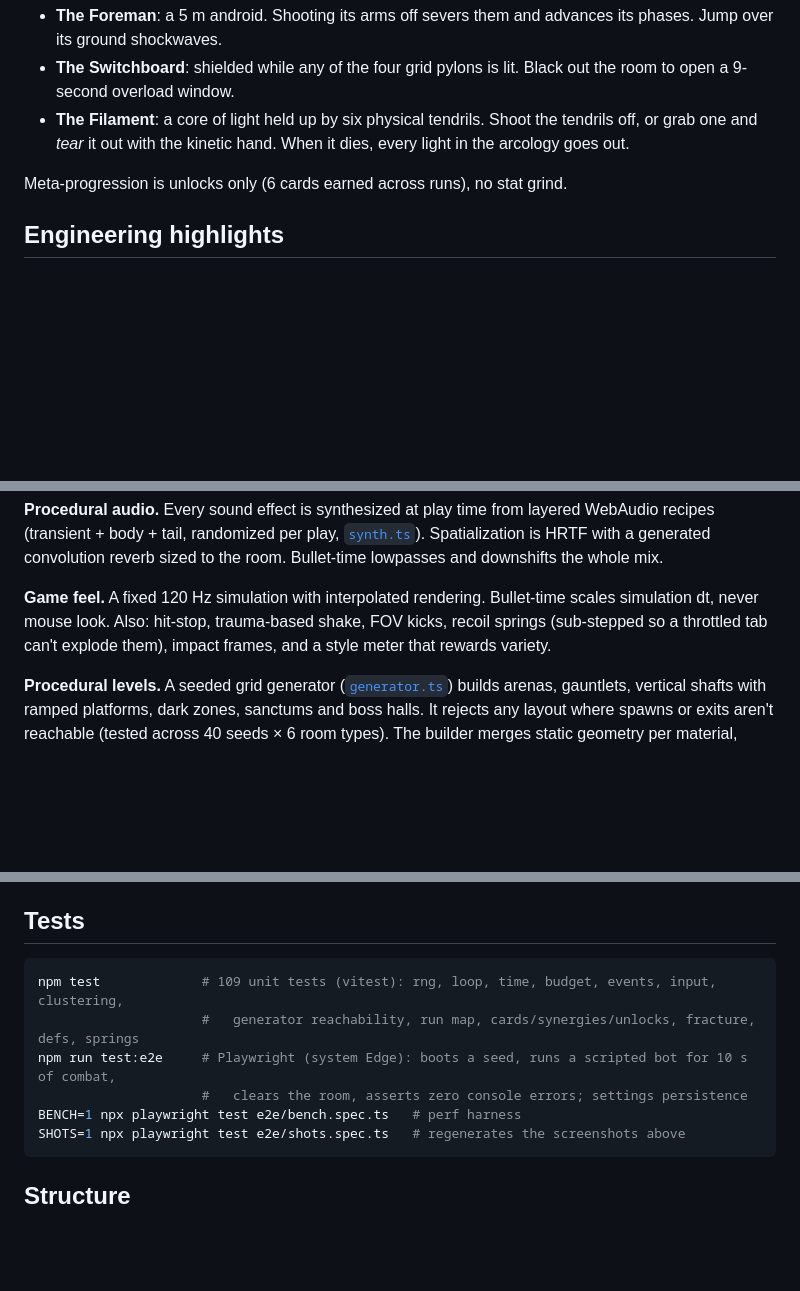
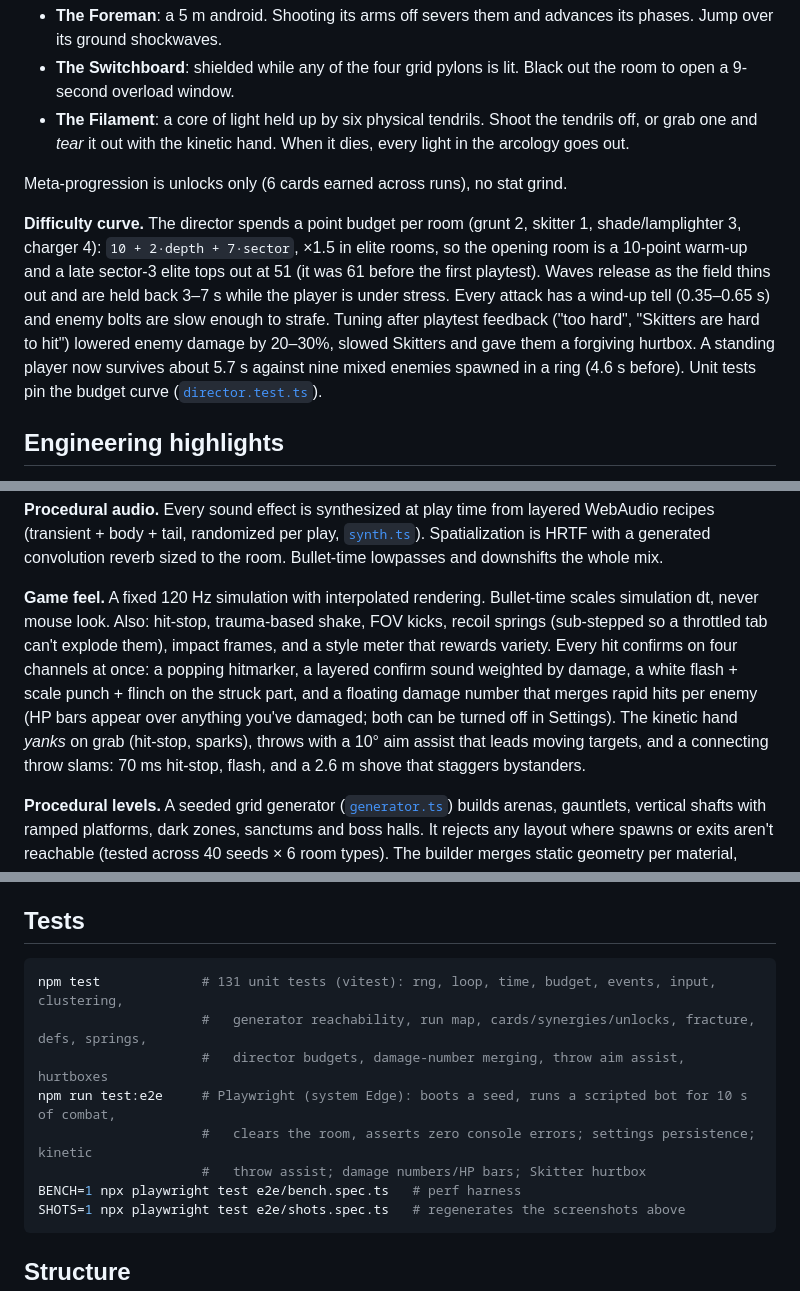
Before and after one commit to CaldeDaniele/halogen, a Markdown page: README.md, 3 parts joined by grey strips. GitHub-like rendering; blank space fills up the shorter version.

Commit message:
docs: live URL, difficulty curve, round-2 feel notes, new Rapier gotchas
Co-Authored-By: Claude Opus 5.5 <noreply@anthropic.com>

````diff
--- a/README.md
+++ b/README.md
@@ -63,6 +65,15 @@ bosses:
 
 Meta-progression is unlocks only (6 cards earned across runs), no stat grind.
 
+**Difficulty curve.** The director spends a point budget per room (grunt 2, skitter 1, shade/lamplighter 3,
+charger 4): `10 + 2·depth + 7·sector`, ×1.5 in elite rooms, so the opening room is a 10-point warm-up and a
+late sector-3 elite tops out at 51 (it was 61 before the first playtest). Waves release as the field thins
+out and are held back 3–7 s while the player is under stress. Every attack has a wind-up tell (0.35–0.65 s)
+and enemy bolts are slow enough to strafe. Tuning after playtest feedback ("too hard", "Skitters are hard
+to hit") lowered enemy damage by 20–30%, slowed Skitters and gave them a forgiving hurtbox. A standing
+player now survives about 5.7 s against nine mixed enemies spawned in a ring (4.6 s before). Unit tests
+pin the budget curve ([`director.test.ts`](tests/director.test.ts)).
+
 ## Engineering highlights
 
 **Clustered forward lighting.** Three.js's standard forward renderer tops out around a dozen lights.
@@ -110,7 +121,12 @@ with a generated convolution reverb sized to the room. Bullet-time lowpasses and
 
 **Game feel.** A fixed 120 Hz simulation with interpolated rendering. Bullet-time scales simulation dt,
 never mouse look. Also: hit-stop, trauma-based shake, FOV kicks, recoil springs (sub-stepped so a
-throttled tab can't explode them), impact frames, and a style meter that rewards variety.
+throttled tab can't explode them), impact frames, and a style meter that rewards variety. Every hit
+confirms on four channels at once: a popping hitmarker, a layered confirm sound weighted by damage, a
+white flash + scale punch + flinch on the struck part, and a floating damage number that merges rapid
+hits per enemy (HP bars appear over anything you've damaged; both can be turned off in Settings). The
+kinetic hand *yanks* on grab (hit-stop, sparks), throws with a 10° aim assist that leads moving targets,
+and a connecting throw slams: 70 ms hit-stop, flash, and a 2.6 m shove that staggers bystanders.
 
 **Procedural levels.** A seeded grid generator ([`generator.ts`](src/game/level/generator.ts)) builds arenas,
 gauntlets, vertical shafts with ramped platforms, dark zones, sanctums and boss halls. It rejects any
@@ -143,10 +159,12 @@ above 21 ms for 4 s.
 ## Tests
 
 ```bash
-npm test             # 109 unit tests (vitest): rng, loop, time, budget, events, input, clustering,
-                     #   generator reachability, run map, cards/synergies/unlocks, fracture, defs, springs
+npm test             # 131 unit tests (vitest): rng, loop, time, budget, events, input, clustering,
+                     #   generator reachability, run map, cards/synergies/unlocks, fracture, defs, springs,
+                     #   director budgets, damage-number merging, throw aim assist, hurtboxes
 npm run test:e2e     # Playwright (system Edge): boots a seed, runs a scripted bot for 10 s of combat,
-                     #   clears the room, asserts zero console errors; settings persistence
+                     #   clears the room, asserts zero console errors; settings persistence; kinetic
+                     #   throw assist; damage numbers/HP bars; Skitter hurtbox
 BENCH=1 npx playwright test e2e/bench.spec.ts   # perf harness
 SHOTS=1 npx playwright test e2e/shots.spec.ts   # regenerates the screenshots above
 ```
````
Also changed, not shown: other parts of README.md (+2 -0 lines), docs/HANDOFF.md (+20 -7 lines).
